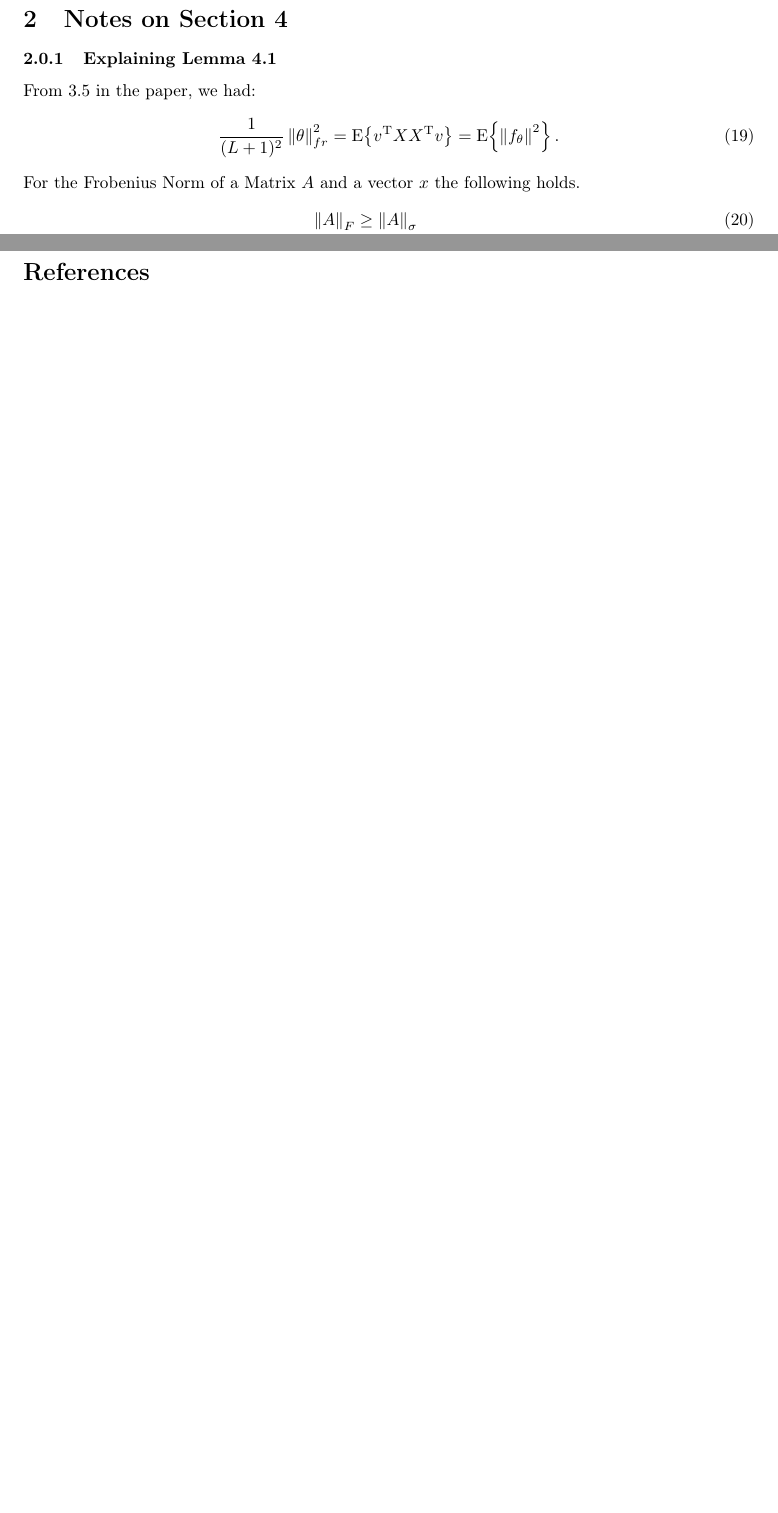
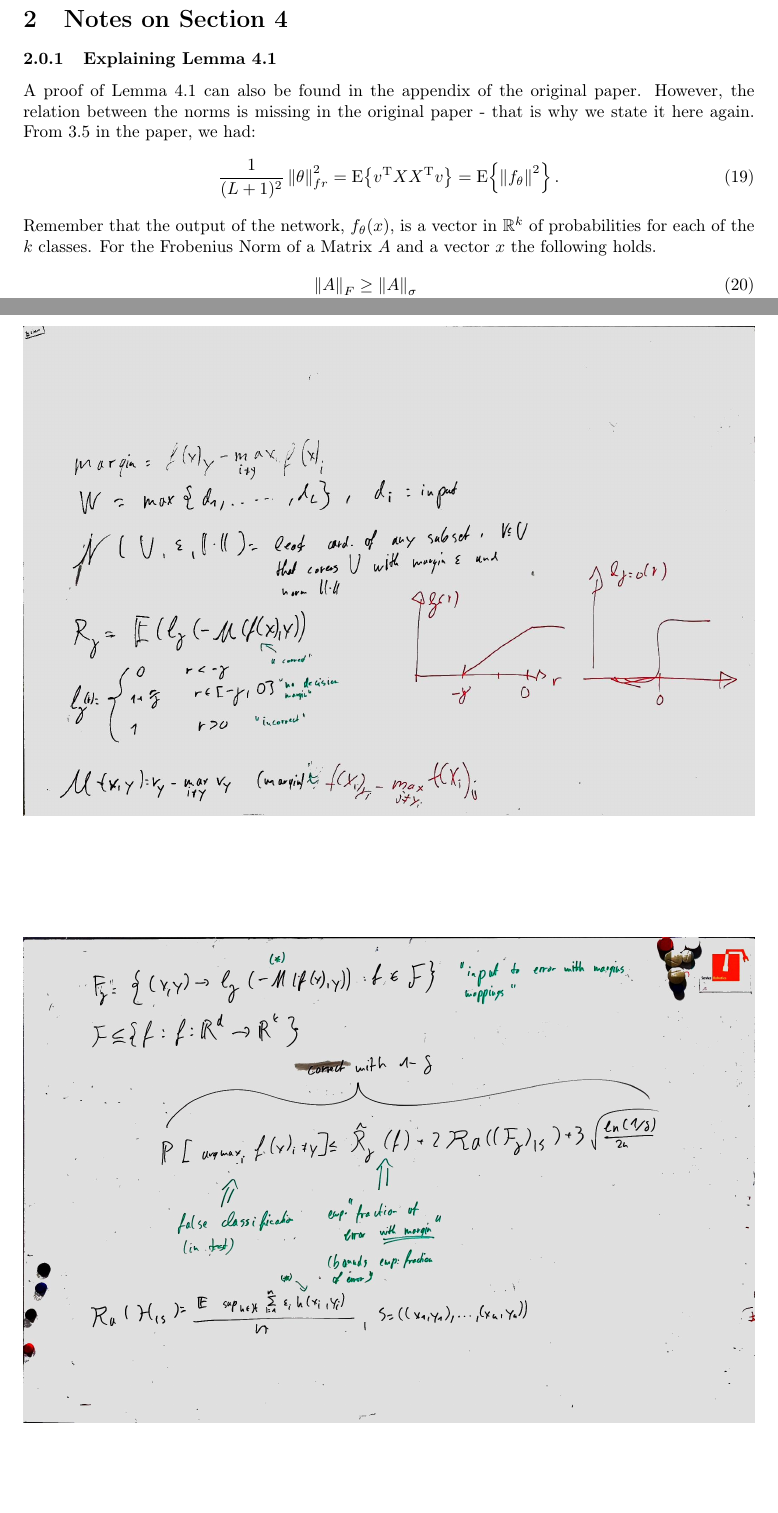
Before and after one commit to ML-KA/PDG-Theory, a LaTeX paper (2_fisher_rao_norm/main.tex, which reads 2_fisher_rao_norm/section4.tex): two parts of pages 13 and 14 of 14 before the commit and two parts of pages 13 and 14 of 16 after it, joined at a grey line, cut so that both start at the same text. Compiled offline with pdfLaTeX.

Commit message:
added new notes

```diff
--- a/2_fisher_rao_norm/section4.tex
+++ b/2_fisher_rao_norm/section4.tex
@@ -3,10 +3,13 @@
 
 \subsubsection{Explaining Lemma 4.1}
 
+A proof of Lemma 4.1 can also be found in the appendix of the original paper. However,
+the relation between the norms is missing in the original paper - that is why we state it here again.
 From 3.5 in the paper, we had:
 \begin{align}
 	\frac{1}{(L+1)^2} \pqnorm{\theta}{fr}{2} = \E{v^\TT X X^\TT v} = \E{\norm{f_\theta}^2}.
 \end{align}
+Remember that the output of the network, $f_\theta(x)$, is a vector in $\setreal^k$ of probabilities for each of the $k$ classes.
 For the Frobenius Norm of a Matrix $A$ and a vector $x$ the following holds.
 \begin{align}
 	\frobnorm{A} &\geq \spectralnorm{A} \\
@@ -34,3 +37,17 @@ Since $W^i$ is independent of the data $x$, it does not have to be inside the ex
 		\E{ \lnorm{x}^2 \prod_{t=1}^{L+1} \spectralnorm{D^t(x)}^2 } \prod_{t=0}^{L} \spectralnorm{W^i}^2
 \end{align}
 Now taking the root on both sides reveals Lemma 4.1 and concludes the explainiation.
+
+
+
+
+
+\begin{figure}[htb]
+	\centering
+	\includegraphics[width=\textwidth]{whiteboard_notes/18.jpg}
+\end{figure}
+
+\begin{figure}[htb]
+	\centering
+	\includegraphics[width=\textwidth]{whiteboard_notes/19.jpg}
+\end{figure}
```
Also changed, not shown: 2_fisher_rao_norm/main.tex (+2 -0 lines), 2_fisher_rao_norm/whiteboard_notes/18.jpg (added), 2_fisher_rao_norm/whiteboard_notes/19.jpg (added), 2_fisher_rao_norm/whiteboard_notes/20.jpg (added), 2_fisher_rao_norm/whiteboard_notes/21.jpg (added), 2_fisher_rao_norm/section4.tex (10 more changed lines).
